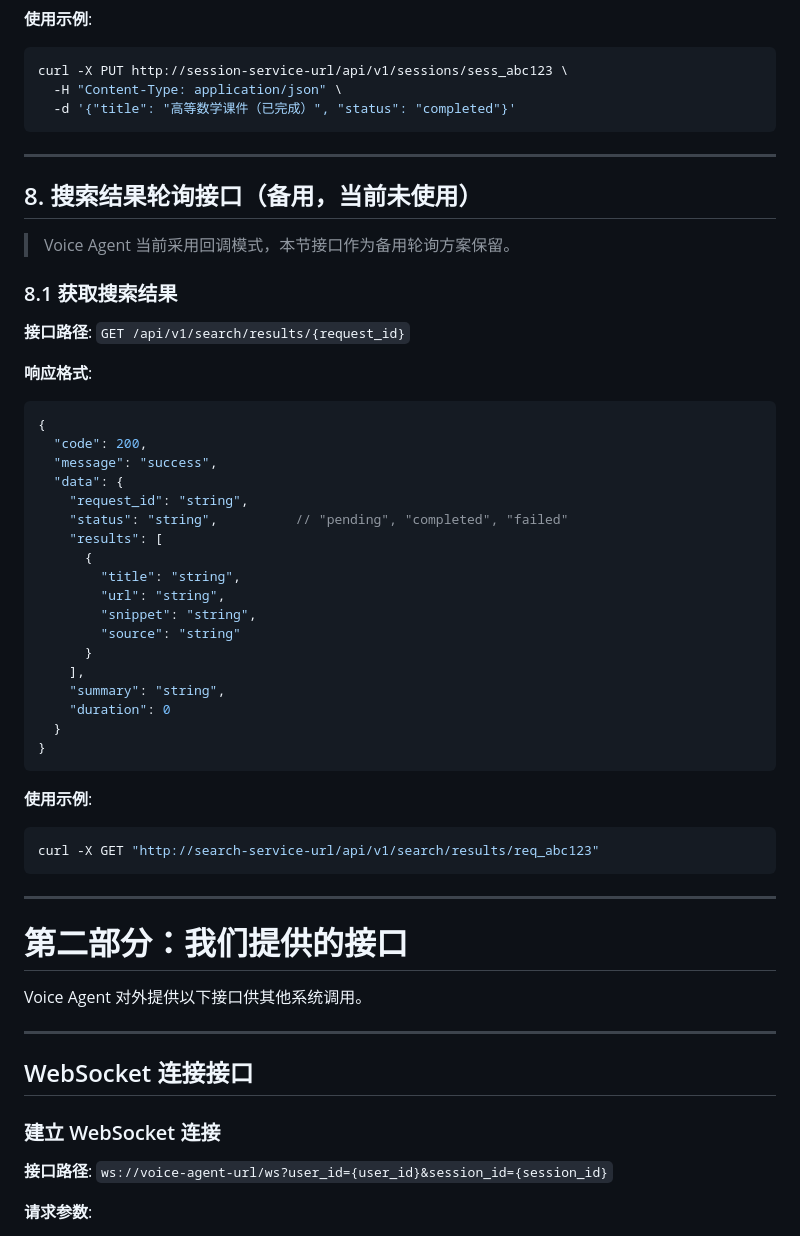
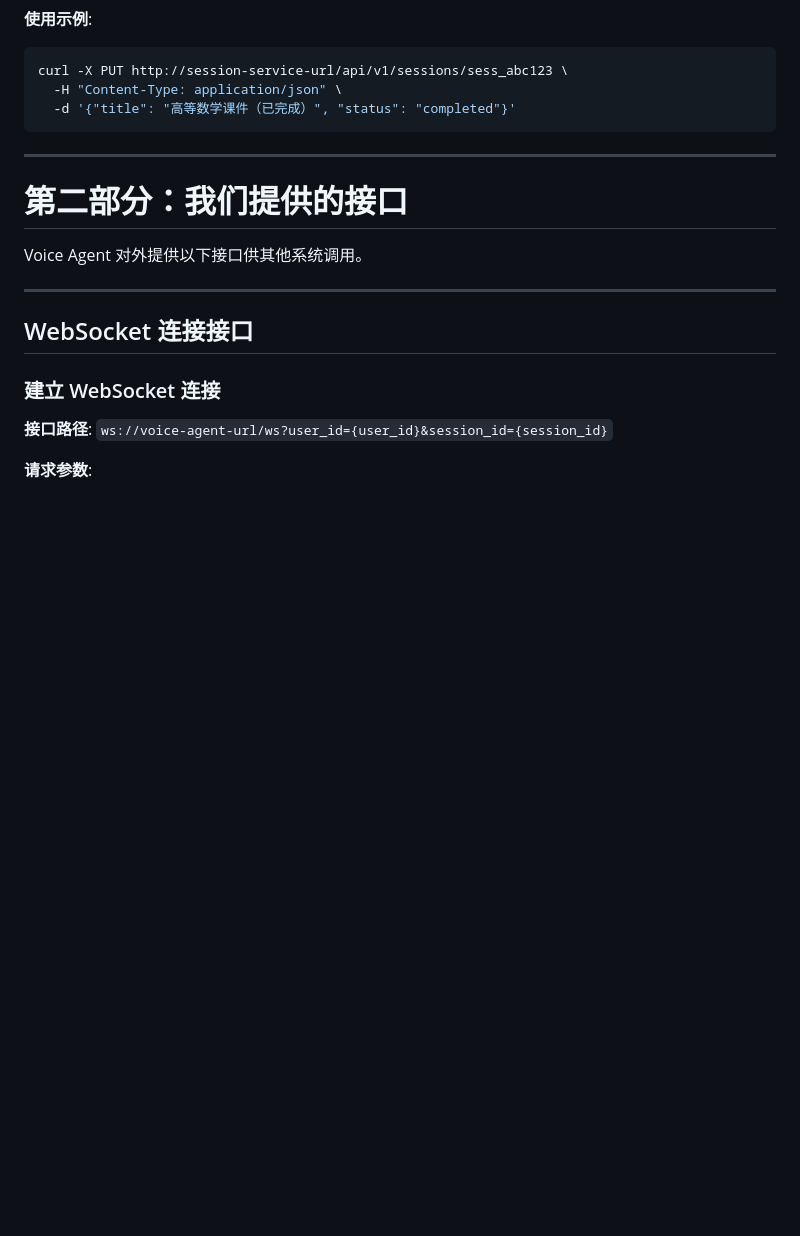
Before and after one commit to ZHYsfl/EducationAgent, a Markdown page: API_DOCUMENTATION.md, the part around the change. Drawn GitHub-style; blank space fills up the shorter version.

Commit message:
Remove deprecated polling interface section from API documentation, streamlining content and focusing on current usage patterns. This change enhances clarity for developers by eliminating unused endpoints.

````diff
--- a/API_DOCUMENTATION.md
+++ b/API_DOCUMENTATION.md
@@ -836,45 +836,6 @@ curl -X PUT http://session-service-url/api/v1/sessions/sess_abc123 \
 
 ---
 
-## 8. 搜索结果轮询接口（备用，当前未使用）
-
-> Voice Agent 当前采用回调模式，本节接口作为备用轮询方案保留。
-
-### 8.1 获取搜索结果
-
-**接口路径**: `GET /api/v1/search/results/{request_id}`
-
-**响应格式**:
-
-```json
-{
-  "code": 200,
-  "message": "success",
-  "data": {
-    "request_id": "string",
-    "status": "string",          // "pending", "completed", "failed"
-    "results": [
-      {
-        "title": "string",
-        "url": "string",
-        "snippet": "string",
-        "source": "string"
-      }
-    ],
-    "summary": "string",
-    "duration": 0
-  }
-}
-```
-
-**使用示例**:
-
-```bash
-curl -X GET "http://search-service-url/api/v1/search/results/req_abc123"
-```
-
----
-
 # 第二部分：我们提供的接口
 
 Voice Agent 对外提供以下接口供其他系统调用。
````
